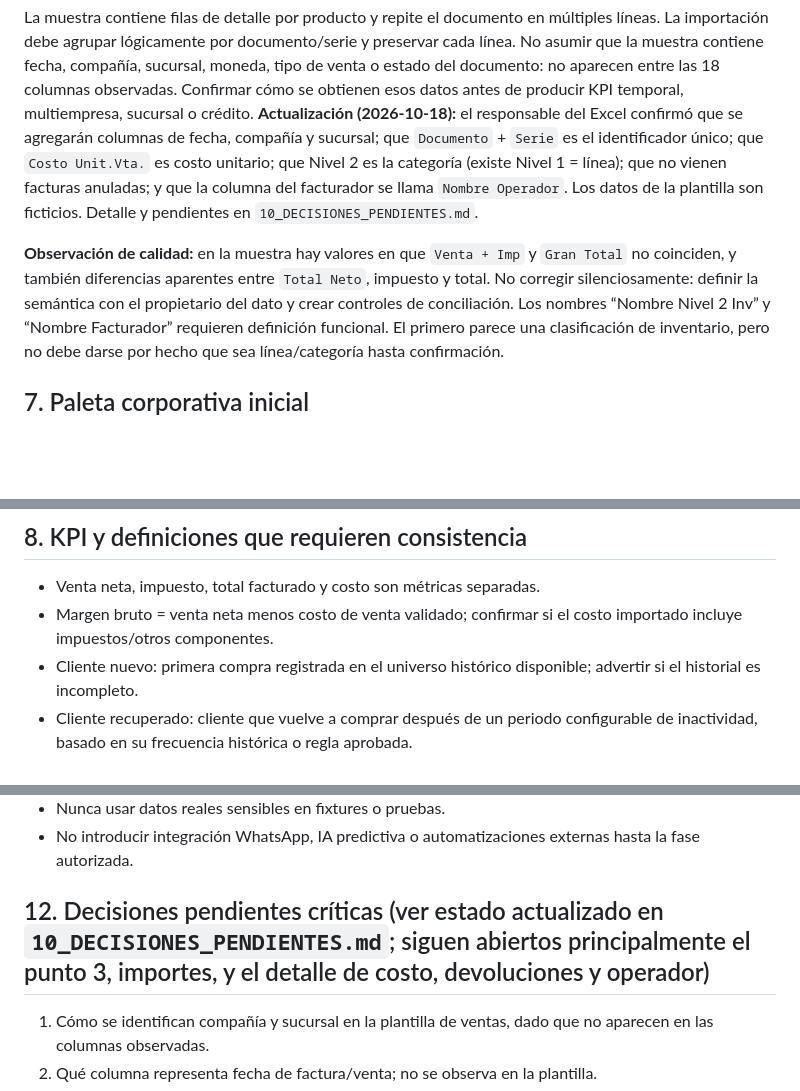
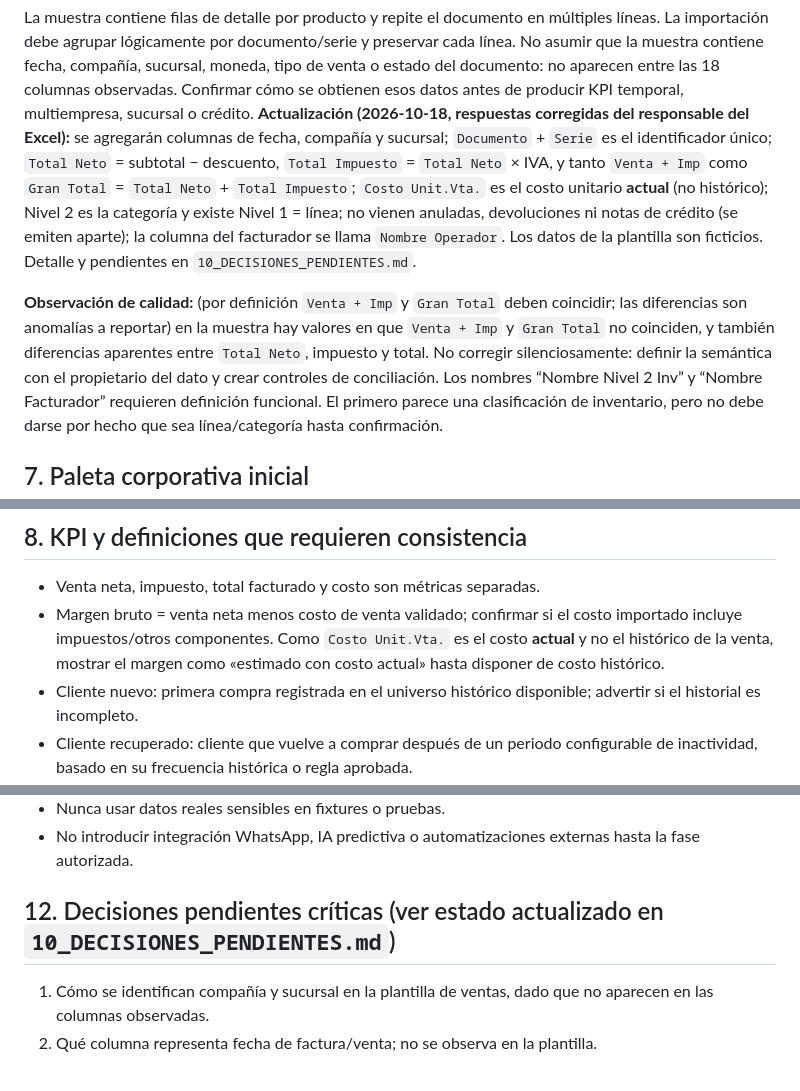
Before and after one commit to osmell/jge_inteligencia_comercial, a Markdown page: docs/00_CONTEXTO_MAESTRO.md, 3 parts joined by grey strips. Drawn GitHub-style; blank space fills up the shorter version.

```diff
--- a/docs/00_CONTEXTO_MAESTRO.md
+++ b/docs/00_CONTEXTO_MAESTRO.md
@@ -75,9 +75,9 @@ Archivo recibido: `Plantilla Ventas.xlsx`, hoja `Hoja1`. Se observan 18 columnas
 - Nombre Facturador
 
 La muestra contiene filas de detalle por producto y repite el documento en múltiples líneas. La importación debe agrupar lógicamente por documento/serie y preservar cada línea. No asumir que la muestra contiene fecha, compañía, sucursal, moneda, tipo de venta o estado del documento: no aparecen entre las 18 columnas observadas. Confirmar cómo se obtienen esos datos antes de producir KPI temporal, multiempresa, sucursal o crédito.
-**Actualización (2026-10-18):** el responsable del Excel confirmó que se agregarán columnas de fecha, compañía y sucursal; que `Documento` + `Serie` es el identificador único; que `Costo Unit.Vta.` es costo unitario; que Nivel 2 es la categoría (existe Nivel 1 = línea); que no vienen facturas anuladas; y que la columna del facturador se llama `Nombre Operador`. Los datos de la plantilla son ficticios. Detalle y pendientes en `10_DECISIONES_PENDIENTES.md`.
+**Actualización (2026-10-18, respuestas corregidas del responsable del Excel):** se agregarán columnas de fecha, compañía y sucursal; `Documento` + `Serie` es el identificador único; `Total Neto` = subtotal − descuento, `Total Impuesto` = `Total Neto` × IVA, y tanto `Venta + Imp` como `Gran Total` = `Total Neto` + `Total Impuesto`; `Costo Unit.Vta.` es el costo unitario **actual** (no histórico); Nivel 2 es la categoría y existe Nivel 1 = línea; no vienen anuladas, devoluciones ni notas de crédito (se emiten aparte); la columna del facturador se llama `Nombre Operador`. Los datos de la plantilla son ficticios. Detalle y pendientes en `10_DECISIONES_PENDIENTES.md`.
 
-**Observación de calidad:** en la muestra hay valores en que `Venta + Imp` y `Gran Total` no coinciden, y también diferencias aparentes entre `Total Neto`, impuesto y total. No corregir silenciosamente: definir la semántica con el propietario del dato y crear controles de conciliación.
+**Observación de calidad:** (por definición `Venta + Imp` y `Gran Total` deben coincidir; las diferencias son anomalías a reportar) en la muestra hay valores en que `Venta + Imp` y `Gran Total` no coinciden, y también diferencias aparentes entre `Total Neto`, impuesto y total. No corregir silenciosamente: definir la semántica con el propietario del dato y crear controles de conciliación.
 Los nombres “Nombre Nivel 2 Inv” y “Nombre Facturador” requieren definición funcional. El primero parece una clasificación de inventario, pero no debe darse por hecho que sea línea/categoría hasta confirmación.
 
 ## 7. Paleta corporativa inicial
@@ -95,7 +95,7 @@ Usar rojo corporativo con moderación para evitar que toda la interfaz parezca u
 
 ## 8. KPI y definiciones que requieren consistencia
 - Venta neta, impuesto, total facturado y costo son métricas separadas.
-- Margen bruto = venta neta menos costo de venta validado; confirmar si el costo importado incluye impuestos/otros componentes.
+- Margen bruto = venta neta menos costo de venta validado; confirmar si el costo importado incluye impuestos/otros componentes. Como `Costo Unit.Vta.` es el costo **actual** y no el histórico de la venta, mostrar el margen como «estimado con costo actual» hasta disponer de costo histórico.
 - Cliente nuevo: primera compra registrada en el universo histórico disponible; advertir si el historial es incompleto.
 - Cliente recuperado: cliente que vuelve a comprar después de un periodo configurable de inactividad, basado en su frecuencia histórica o regla aprobada.
 - Cliente en riesgo: señal preventiva, no etiqueta definitiva de pérdida.
@@ -131,7 +131,7 @@ Aplicar autorización en backend, no solo ocultar controles en frontend. Todos l
 - Nunca usar datos reales sensibles en fixtures o pruebas.
 - No introducir integración WhatsApp, IA predictiva o automatizaciones externas hasta la fase autorizada.
 
-## 12. Decisiones pendientes críticas (ver estado actualizado en `10_DECISIONES_PENDIENTES.md`; siguen abiertos principalmente el punto 3, importes, y el detalle de costo, devoluciones y operador)
+## 12. Decisiones pendientes críticas (ver estado actualizado en `10_DECISIONES_PENDIENTES.md`)
 1. Cómo se identifican compañía y sucursal en la plantilla de ventas, dado que no aparecen en las columnas observadas.
 2. Qué columna representa fecha de factura/venta; no se observa en la plantilla.
 3. Semántica de `Venta + Imp` frente a `Gran Total` y reglas de impuestos/descuentos.
```
Also changed, not shown: docs/10_DECISIONES_PENDIENTES.md (+32 -21 lines).
